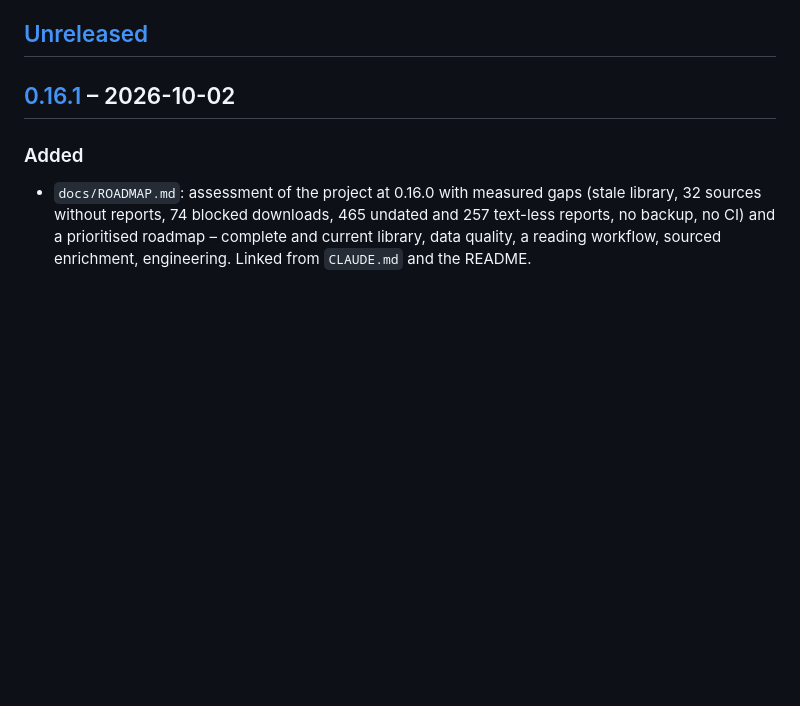
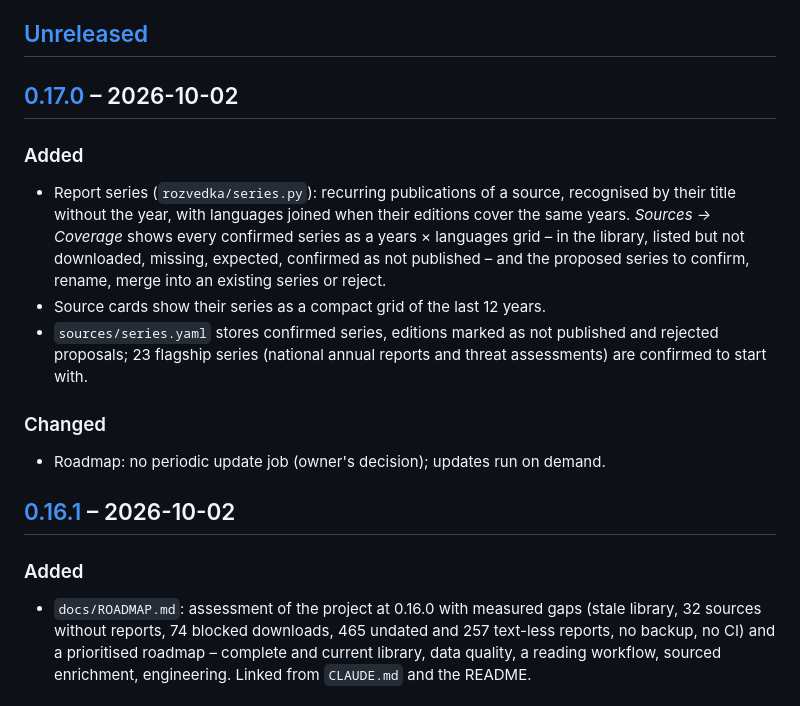
Before and after one commit to iiogurt/Rozvedka, a Markdown page: CHANGELOG.md, the part around one of its changes. Rendered like a GitHub page; blank space fills up the shorter version.

```diff
--- a/CHANGELOG.md
+++ b/CHANGELOG.md
@@ -26,6 +26,20 @@ From 0.9.1 on, the significance of a change decides which part of `MAJOR.MINOR.P
   sets the version; merge, then tag the merge commit `v<version>`.
 
 ## [Unreleased]
+
+## [0.17.0] – 2026-10-02
+
+### Added
+- Report series (`rozvedka/series.py`): recurring publications of a source, recognised by their title without the
+  year, with languages joined when their editions cover the same years. *Sources → Coverage* shows every confirmed
+  series as a years × languages grid – in the library, listed but not downloaded, missing, expected, confirmed as
+  not published – and the proposed series to confirm, rename, merge into an existing series or reject.
+- Source cards show their series as a compact grid of the last 12 years.
+- `sources/series.yaml` stores confirmed series, editions marked as not published and rejected proposals; 23
+  flagship series (national annual reports and threat assessments) are confirmed to start with.
+
+### Changed
+- Roadmap: no periodic update job (owner's decision); updates run on demand.
 
 ## [0.16.1] – 2026-10-02
 
```
Also changed, not shown: other parts of CHANGELOG.md (+2 -1 lines), README.md (+12 -1 lines), docs/ROADMAP.md (+4 -5 lines), docs/images/coverage.png (added), 9 other files.
